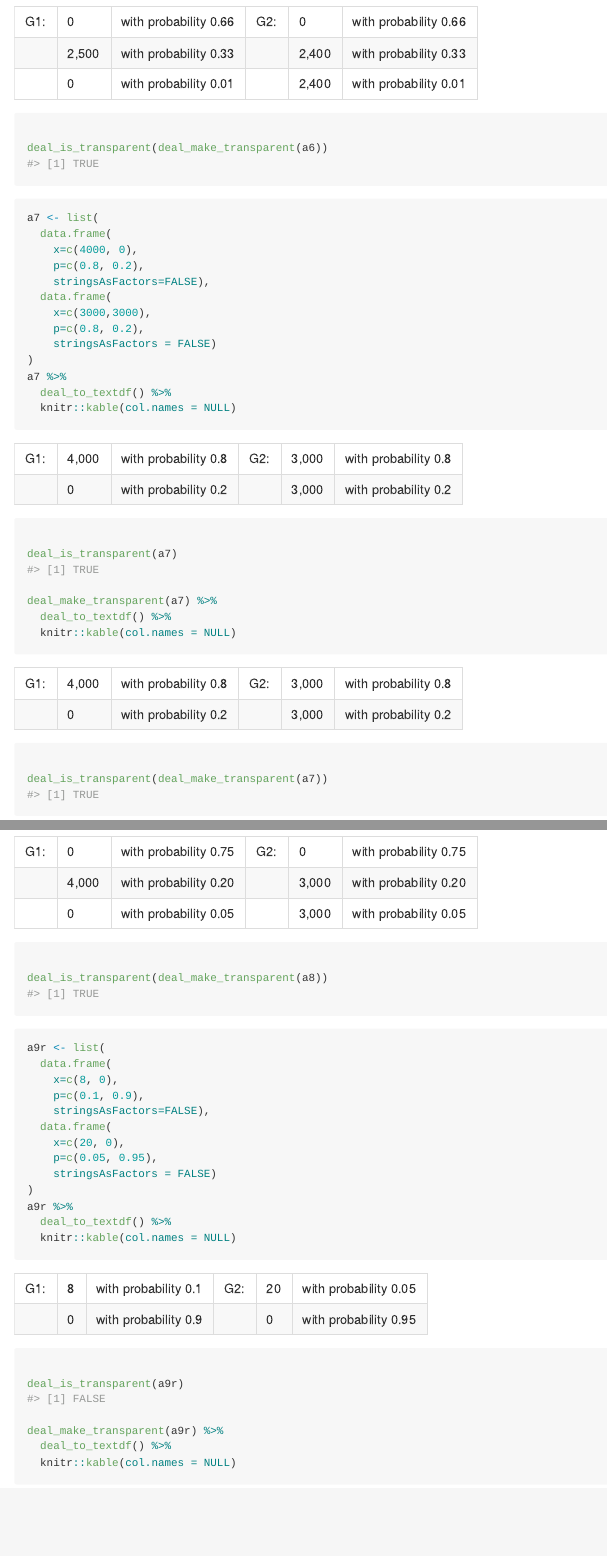
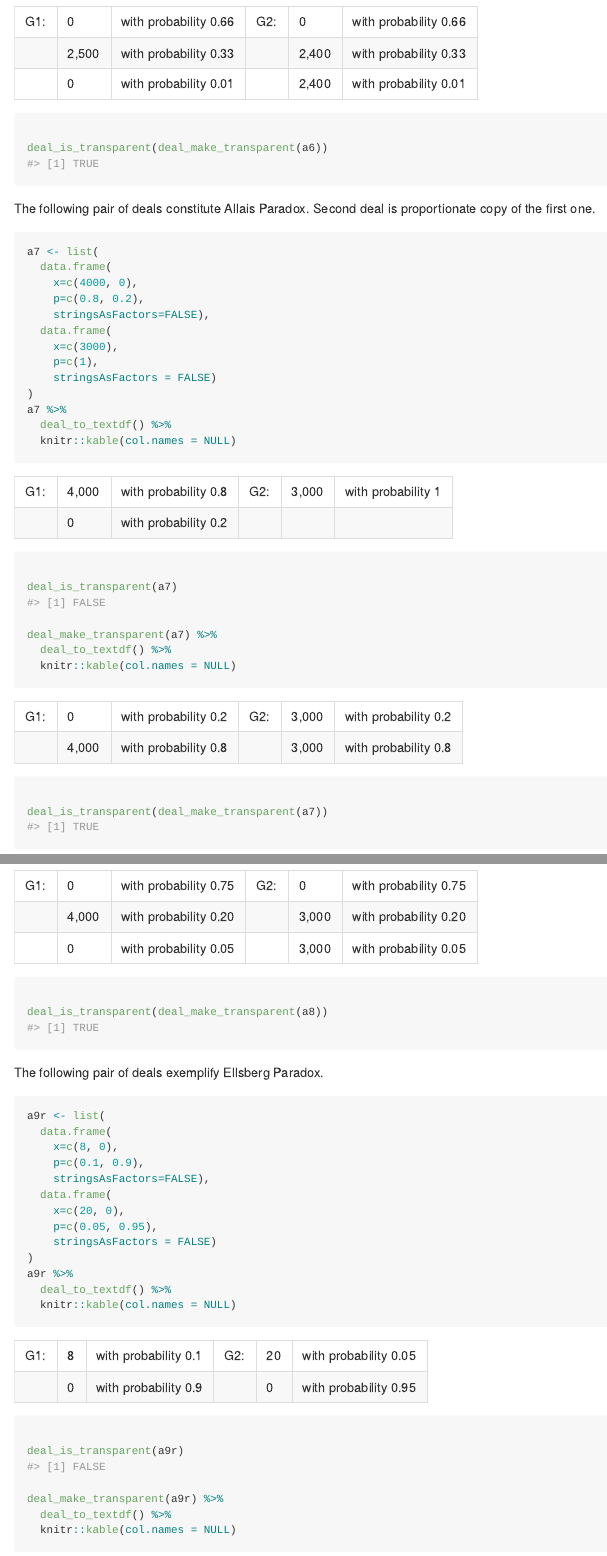
Before and after one commit to dmi3kno/deals, an R Markdown document (README.Rmd): the page in a window 1100 px wide, from 5940 px down, and a second part further down, joined at a grey line. The pictures show the output file README.md that the author committed with the source, drawn offline in the style of GitHub.

Commit message:
Edited README

````diff
--- a/README.Rmd
+++ b/README.Rmd
@@ -194,6 +194,7 @@ deal_make_transparent(a6) %>%
 deal_is_transparent(deal_make_transparent(a6))
 ```
 
+The following pair of deals constitute Allais Paradox. Second deal is proportionate copy of the first one.
 
 ```{r}
 a7 <- list(
@@ -202,8 +203,8 @@ a7 <- list(
     p=c(0.8, 0.2),
     stringsAsFactors=FALSE),
   data.frame(
-    x=c(3000,3000),
-    p=c(0.8, 0.2),
+    x=c(3000),
+    p=c(1),
     stringsAsFactors = FALSE)
 )
 a7 %>%
@@ -244,6 +245,7 @@ deal_make_transparent(a8) %>%
 deal_is_transparent(deal_make_transparent(a8))
 ```
 
+The following pair of deals exemplify Ellsberg Paradox.
 
 ```{r}
 a9r <- list(
````
Also changed, not shown: R/deals.R (+1 -0 lines), README.md, README.Rmd (4 more changed lines).
